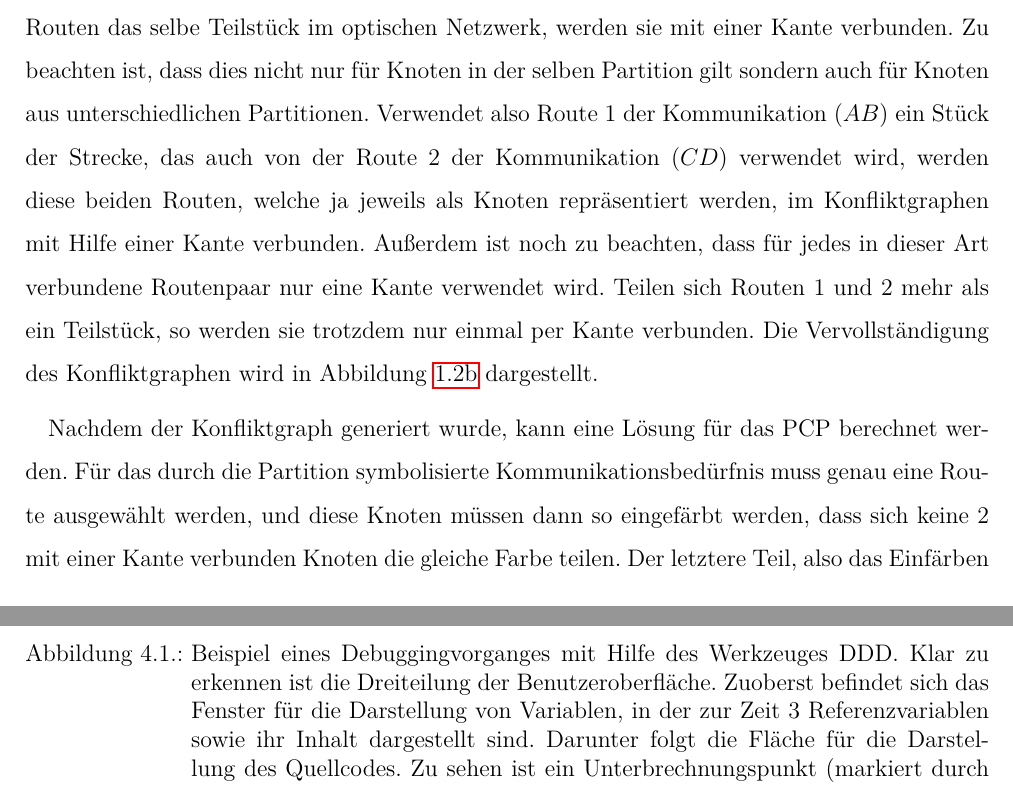
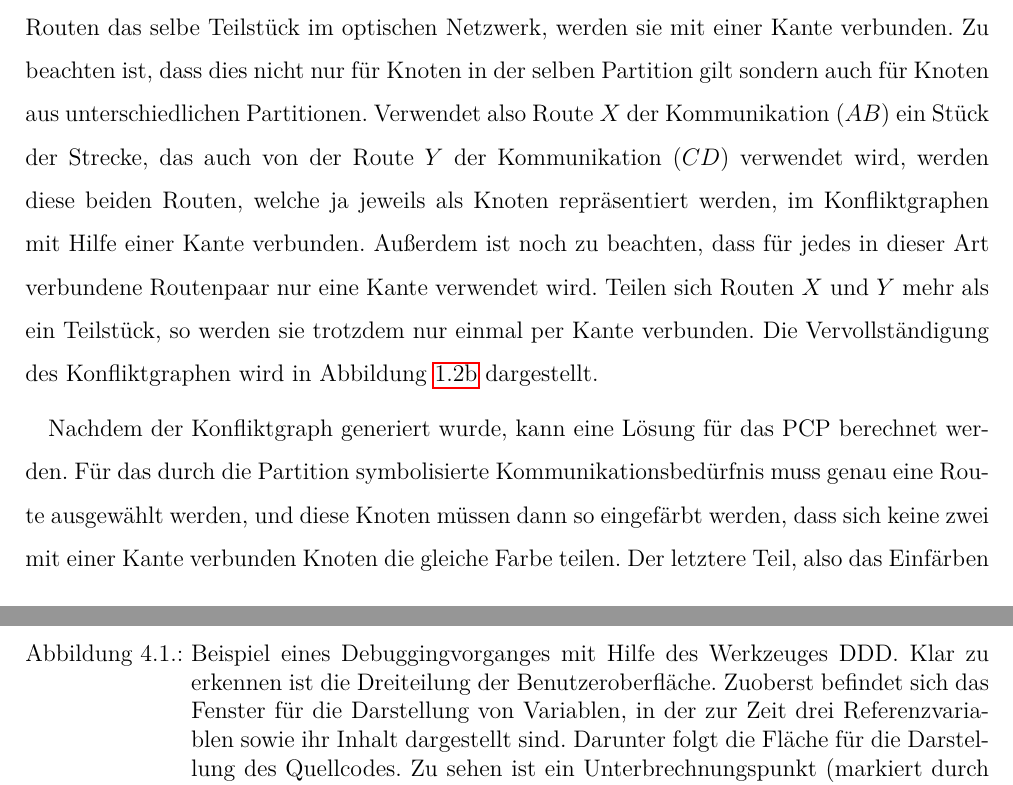
Before and after one commit to flowlo/pcp-vns, a LaTeX thesis (diplomarbeit/diplomarbeit.tex, which reads diplomarbeit/problemstellung.tex, diplomarbeit/software.tex): two parts of pages 14 and 50 of 75, joined at a grey line, cut so that both start at the same text. Compiled offline with pdfLaTeX.

Commit message:
Write out numbers

```diff
--- a/diplomarbeit/problemstellung.tex
+++ b/diplomarbeit/problemstellung.tex
@@ -63,9 +63,9 @@ Um das Problem besser lösen zu können, wird ein einheitliches Ziel und eine ei
 
 Aus diesen Bedingungen kann ein Graph abgeleitet werden, der genau jene Bedürfnisse erfüllt, um eine einfaches Lösen des Problems zu ermöglichen. Der Konfliktgraph, auf dem dann die Lösung berechnet wird, besteht aus Partitionen, welche eine Menge von zusammengehörigen Knoten darstellt und Kanten, welche die einzelnen Knoten verbinden. Ein Kommunikationsbedürfnis zwischen zwei Partnern wird als eine Menge von Knoten gesehen. Die Knoten repräsentieren dabei je eine Route zwischen den beiden Partnern. Steht also nur eine Route zur Auswahl zwischen zwei Kommunikationsendpunkten, gibt es nur einen Knoten in dieser Menge. Diese Menge an Knoten wird Partition genannt und ist damit namensgebend für das PCP\@. Dieser Schritt wird in Abbildung~\ref{fig:example:c} veranschaulicht.
 
-Die Kanten bilden nun die Beziehungen zwischen verschiedenen Routen ab. Teilen sich zwei Routen das selbe Teilstück im optischen Netzwerk, werden sie mit einer Kante verbunden. Zu beachten ist, dass dies nicht nur für Knoten in der selben Partition gilt sondern auch für Knoten aus unterschiedlichen Partitionen. Verwendet also Route 1 der Kommunikation $(AB)$ ein Stück der Strecke, das auch von der Route 2 der Kommunikation $(CD)$ verwendet wird, werden diese beiden Routen, welche ja jeweils als Knoten repräsentiert werden, im Konfliktgraphen mit Hilfe einer Kante verbunden. Außerdem ist noch zu beachten, dass für jedes in dieser Art verbundene Routenpaar nur eine Kante verwendet wird. Teilen sich Routen 1 und 2 mehr als ein Teilstück, so werden sie trotzdem nur einmal per Kante verbunden. Die Vervollständigung des Konfliktgraphen wird in Abbildung~\ref{fig:example:d} dargestellt.
+Die Kanten bilden nun die Beziehungen zwischen verschiedenen Routen ab. Teilen sich zwei Routen das selbe Teilstück im optischen Netzwerk, werden sie mit einer Kante verbunden. Zu beachten ist, dass dies nicht nur für Knoten in der selben Partition gilt sondern auch für Knoten aus unterschiedlichen Partitionen. Verwendet also Route $X$ der Kommunikation $(AB)$ ein Stück der Strecke, das auch von der Route $Y$ der Kommunikation $(CD)$ verwendet wird, werden diese beiden Routen, welche ja jeweils als Knoten repräsentiert werden, im Konfliktgraphen mit Hilfe einer Kante verbunden. Außerdem ist noch zu beachten, dass für jedes in dieser Art verbundene Routenpaar nur eine Kante verwendet wird. Teilen sich Routen $X$ und $Y$ mehr als ein Teilstück, so werden sie trotzdem nur einmal per Kante verbunden. Die Vervollständigung des Konfliktgraphen wird in Abbildung~\ref{fig:example:d} dargestellt.
 
-Nachdem der Konfliktgraph generiert wurde, kann eine Lösung für das PCP berechnet werden. Für das durch die Partition symbolisierte Kommunikationsbedürfnis muss genau eine Route ausgewählt werden, und diese Knoten müssen dann so eingefärbt werden, dass sich keine 2 mit einer Kante verbunden Knoten die gleiche Farbe teilen. Der letztere Teil, also das Einfärben von Knoten in Abhängigkeit der Farben der Nachbarknoten, ist als klassisches \textit{Graph Coloring} (GC) bekannt. Es kommt zum Beispiel bei der Einfärbung von politischen Landkarten zum Einsatz, wo benachbarte Länder nicht die selbe Farbe haben dürfen. Was das PCP vom klassichen GC unterscheidet, ist die zusätzliche Aufgabe, nur einen Knoten aus einer Partition als Repräsentanten auszuwählen und die anderen quasi auszublenden. Ein Beispiel einer solchen Lösung des Problems ist in Abbildung~\ref{fig:example:e} zu finden.
+Nachdem der Konfliktgraph generiert wurde, kann eine Lösung für das PCP berechnet werden. Für das durch die Partition symbolisierte Kommunikationsbedürfnis muss genau eine Route ausgewählt werden, und diese Knoten müssen dann so eingefärbt werden, dass sich keine zwei mit einer Kante verbunden Knoten die gleiche Farbe teilen. Der letztere Teil, also das Einfärben von Knoten in Abhängigkeit der Farben der Nachbarknoten, ist als klassisches \textit{Graph Coloring} (GC) bekannt. Es kommt zum Beispiel bei der Einfärbung von politischen Landkarten zum Einsatz, wo benachbarte Länder nicht die selbe Farbe haben dürfen. Was das PCP vom klassichen GC unterscheidet, ist die zusätzliche Aufgabe, nur einen Knoten aus einer Partition als Repräsentanten auszuwählen und die anderen quasi auszublenden. Ein Beispiel einer solchen Lösung des Problems ist in Abbildung~\ref{fig:example:e} zu finden.
 
 Die Schwierigkeit des Problems liegt in dem Zusammenspiel von verschiedenen Möglichkeiten, ein und den selben Graphen einzufärben, und andererseits mit einer anderen Auswahl an Knoten gleich den gesamten Lösungsgraphen zu verändern. Das Kriterium für die Güte einer Lösung ist die Anzahl der verwendeten Farben. Im Originalproblem entspricht das der Anzahl an Wellenlängen, die für die vorab bekannte Kommunikation im Netzwerk benötigt werden. Um sich nur auf diese Anzahl konzentrieren zu können, wird angenommen, dass jede Route zwischen zwei Kommunikationspartner gleich gut ist. Eventuelle Umwege, die durch eine längere Route als nötig entstehen, werden also im PCP ignoriert.
 
--- a/diplomarbeit/software.tex
+++ b/diplomarbeit/software.tex
@@ -149,7 +149,7 @@ Einsatz als Debugger dargestellt.
 \centering
 \includegraphics[width=0.8\textwidth]{img/ddd.png}
 \caption[Beispielhafte Verwendung von DDD]{Beispiel eines Debuggingvorganges mit Hilfe des Werkzeuges DDD. Klar zu erkennen ist die Dreiteilung der Benutzeroberfläche.
-Zuoberst befindet sich das Fenster für die Darstellung von Variablen, in der zur Zeit 3 Referenzvariablen sowie ihr Inhalt dargestellt sind. Darunter folgt die Fläche für die Darstellung des Quellcodes.
+Zuoberst befindet sich das Fenster für die Darstellung von Variablen, in der zur Zeit drei Referenzvariablen sowie ihr Inhalt dargestellt sind. Darunter folgt die Fläche für die Darstellung des Quellcodes.
 Zu sehen ist ein Unterbrechnungspunkt (markiert durch das Stoppschild) sowie die derzeitige Position im Programmablauf (dargestellt durch den Pfeil). Am unteren Ende des Programmfensters ist die Befehlskonsole
 zu finden, durch die einzelne Befehle, wie zum Beispiel das Starten und Anhalten des Programmes, gesteuert werden können.}
 \label{img:ddd}
```
Also changed, not shown: diplomarbeit/implementierung.tex (+1 -1 lines), diplomarbeit/problemstellung.tex (4 more changed lines).
